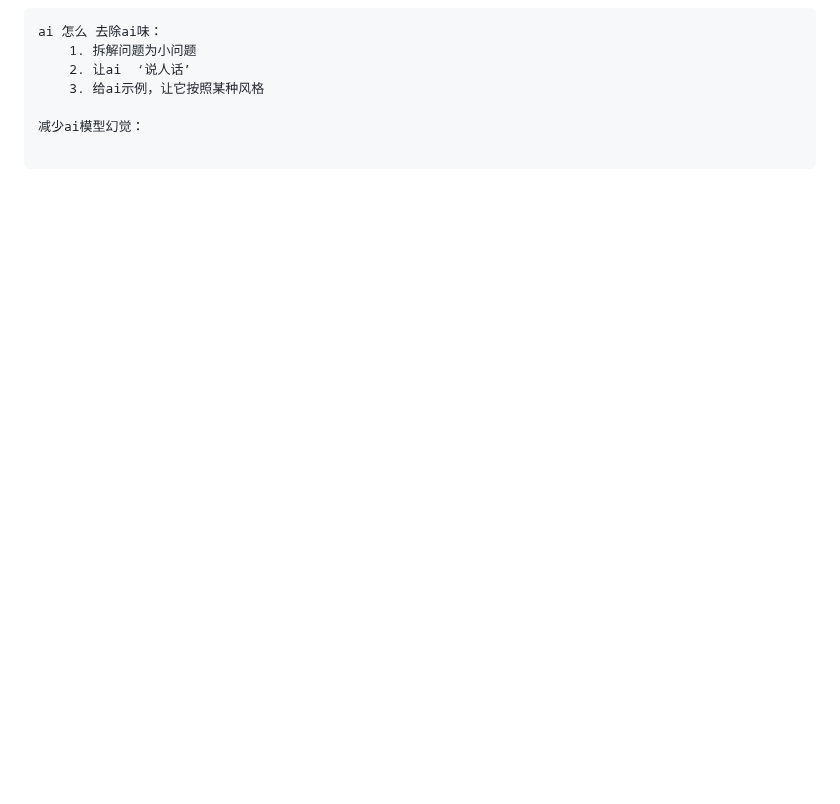
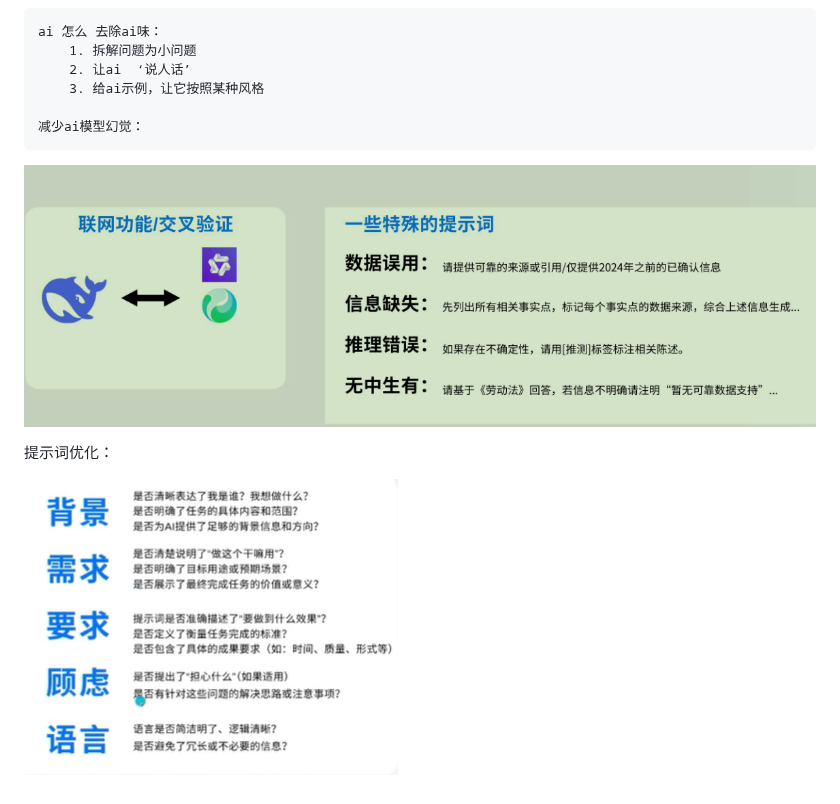
Before and after one commit to hellomyworld11/AI, a Markdown page: README.md, the part around the change. Drawn GitHub-style; pictures changed too: README.assets/image-20260312164234877.png (added), README.assets/image-20260312164514049.png (added); blank space fills up the shorter version.

````diff
--- a/README.md
+++ b/README.md
@@ -66,5 +66,10 @@ ai 怎么 去除ai味：
 	3. 给ai示例，让它按照某种风格
 
 减少ai模型幻觉：
+```
 
-```
+![image-20260312164234877](README.assets/image-20260312164234877.png)
+
+提示词优化：
+
+![image-20260312164514049](README.assets/image-20260312164514049.png)
````
